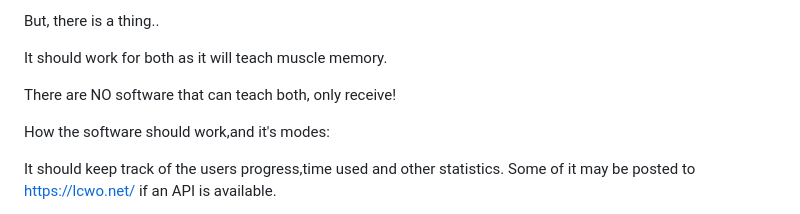
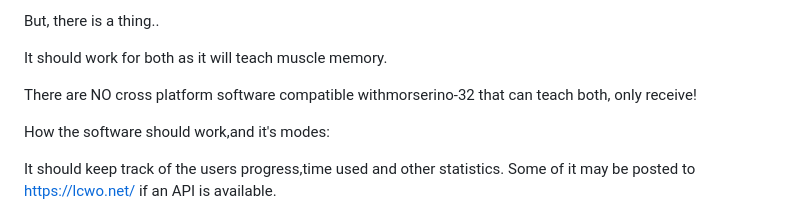
Before and after one commit to Supermagnum/SuperKoch, a Markdown page: README.md, the part around the change. Rendered like a GitHub page.

```diff
--- a/README.md
+++ b/README.md
@@ -34,7 +34,7 @@ But, there is a thing..
 
 It should work for both as it will teach muscle memory.
 
-There are NO software that can teach both, only receive!
+There are NO cross platform software compatible withmorserino-32 that can teach both, only receive!
 
 How the software should work,and it's modes:
 
```
